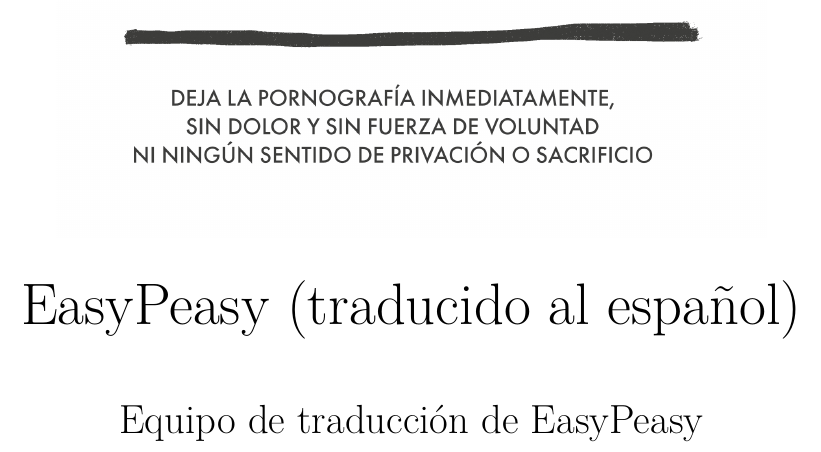
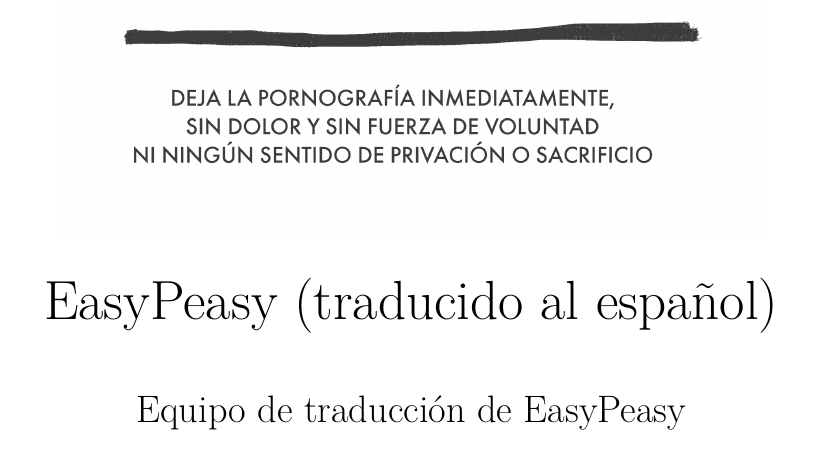
Before and after one commit to easypeasyespanol/easypeasyespanol.github.io, a LaTeX book (easypeasyespanol.tex): part of page 1 of 245 before the commit and part of page 1 of 223 after it, cut so that both start at the same text. Compiled offline with pdfLaTeX.

Commit message:
Deploying to gh-pages from @ easypeasyespanol/easypeasyespanol.github.io@31fe54084c30366a4caf7d9865f9bef2cb4f159b 🚀

```diff
--- a/easypeasyespanol.tex
+++ b/easypeasyespanol.tex
@@ -136,7 +136,7 @@
 \usepackage{titling}
 \pretitle{\begin{center} \includegraphics[width=7in,height=7in]{img-cover.png}\LARGE\\}
 \posttitle{\end{center}}
-\usepackage[fontsize=17pt]{scrextend}
+\usepackage[fontsize=16pt]{scrextend}
 \usepackage{fancyhdr}
 \pagestyle{plain}
 \fancyhead{}
```
Also changed, not shown: easypeasyespanol.pdf, 1 other file.
